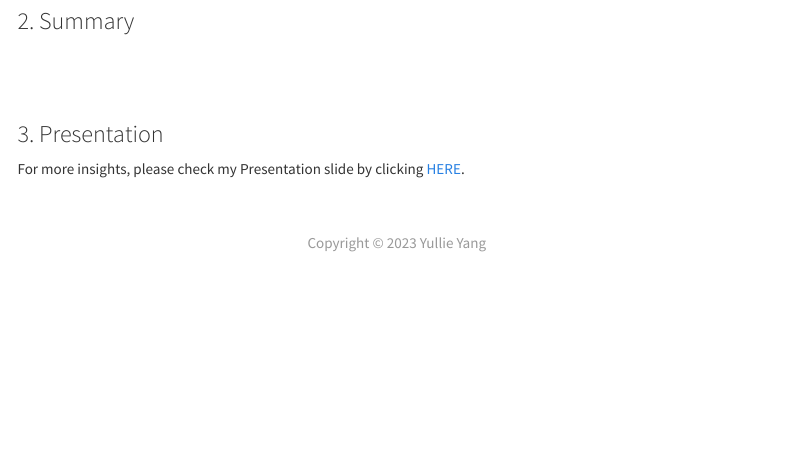
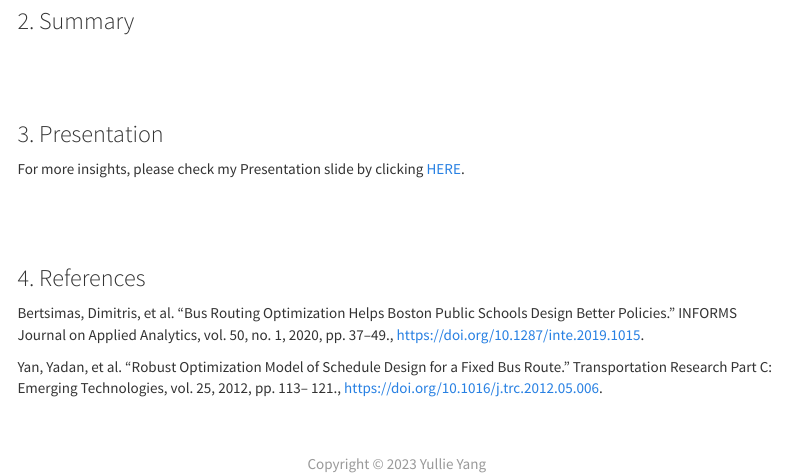
Before and after one commit to yullieyang/yullieyang.github.io, an R Markdown document (optimization1.Rmd): the page in a window 1100 px wide, from 750 px down. Rendered offline with R 4.5, knitr and Pandoc, with nearby package versions; a font, style sheet, LaTeX package, included part or bibliography that could not be used is replaced or left out; menus at the side of the page are left out.

Commit message:
optimization update

```diff
--- a/_site.yml
+++ b/_site.yml
@@ -18,7 +18,9 @@ navbar:
       - text: "E-bay Transaction Analysis"
         href: dbsql1.html
     - text: "Optimization"
-      href: optimization1.html
+      menu:
+      - text: "Bus Routing Optimization "
+        href: optimization1.html
     - text: "Visualization"
       menu:
       - text: "Squid Game Elimination Analysis"
--- a/optimization1.Rmd
+++ b/optimization1.Rmd
@@ -39,4 +39,14 @@ output:
 
 ### 3. Presentation
 
-For more insights, please check my Presentation slide by clicking [HERE](files/Bus Routing Optimization Helps Boston Public Schools Design Better Policies.pdf).
+For more insights, please check my Presentation slide by clicking   [HERE](files/Bus Routing Optimization Helps Boston Public Schools Design Better Policies.pdf).
+
+<br><br><br>
+
+### 4. References
+
+Bertsimas, Dimitris, et al. “Bus Routing Optimization Helps Boston Public Schools Design Better Policies.” INFORMS Journal on Applied Analytics, vol. 50, no. 1, 2020, pp. 37–49., https://doi.org/10.1287/inte.2019.1015.
+
+Yan, Yadan, et al. “Robust Optimization Model of Schedule Design for a Fixed Bus
+Route.” Transportation Research Part C: Emerging Technologies, vol. 25, 2012, pp. 113–
+121., https://doi.org/10.1016/j.trc.2012.05.006.
```
Also changed, not shown: contact.html, dbsql1.html, index.html, optimization1.html, stat1.html, tutorials.html, visualization1.html, 1 other file.
